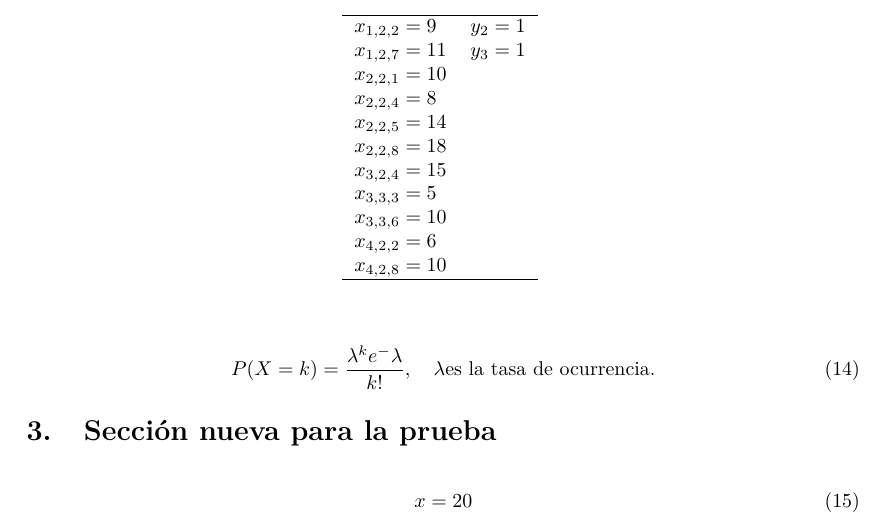
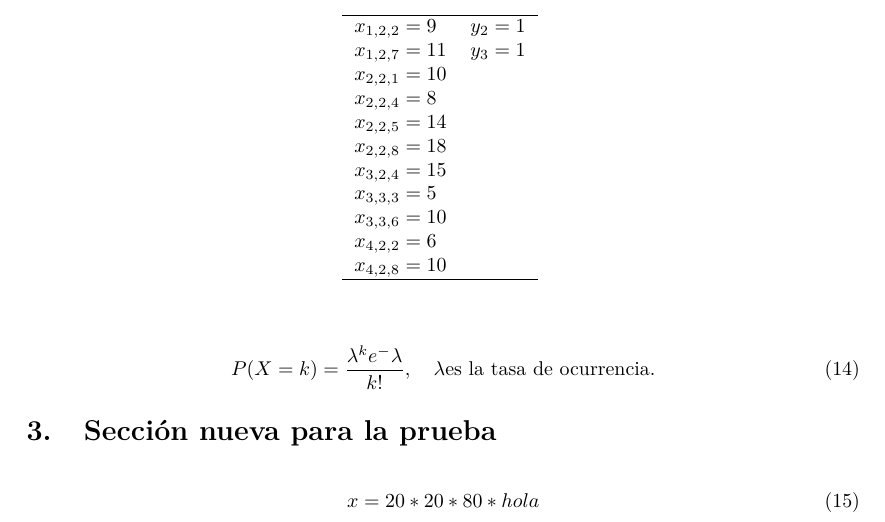
Before and after one commit to dmorill/pruebagit, a LaTeX document (latex/document.tex): part of page 2 of 2, cut so that both start at the same text. Compiled offline with pdfLaTeX; the source files are stored in an older character set and shown here as Unicode.

Commit message:
cosas de mac

```diff
--- a/latex/document.tex
+++ b/latex/document.tex
@@ -169,7 +169,7 @@ P(X=k)=\frac{\lambda^ke^-{\lambda}}{k!}, \quad \lambda \text{es la tasa de ocurr
 \section{Sección nueva para la prueba}
 
 \begin{equation}
-	x = 20
+	x = 20 * 20 * 80 * hola
 \end{equation}
 
 
```
Also changed, not shown: latex/document.pdf, 1 other file.
